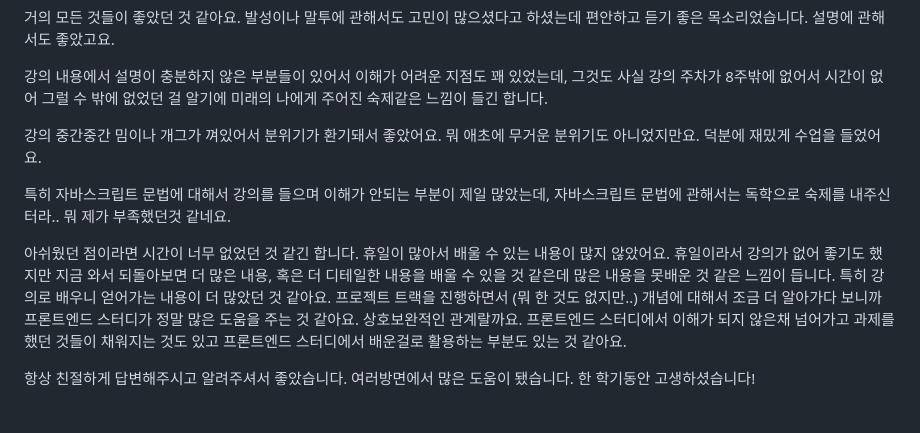
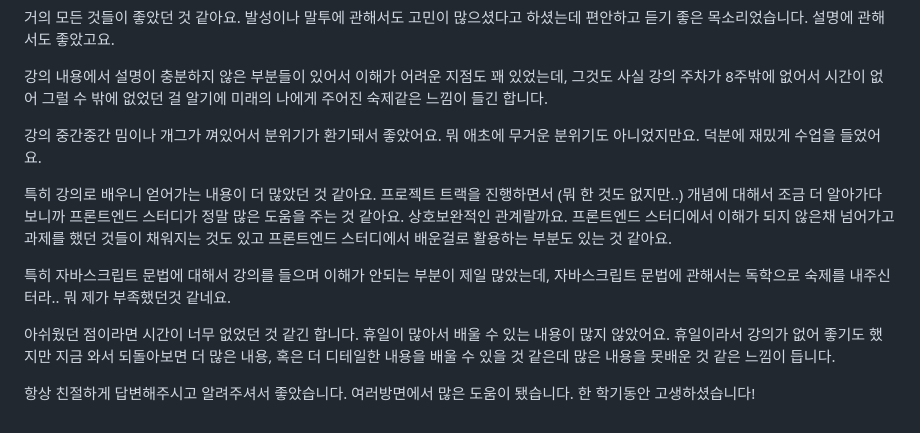
Before and after one commit to tablemin03/2024-2-Front_Study, a Markdown page: week12/wil.md, the part around the change. Drawn GitHub-style.

Commit message:
과제 제출

```diff
--- a/week12/wil.md
+++ b/week12/wil.md
@@ -20,8 +20,10 @@
 
 강의 중간중간 밈이나 개그가 껴있어서 분위기가 환기돼서 좋았어요. 뭐 애초에 무거운 분위기도 아니었지만요. 덕분에 재밌게 수업을 들었어요.
 
+특히 강의로 배우니 얻어가는 내용이 더 많았던 것 같아요. 프로젝트 트랙을 진행하면서 (뭐 한 것도 없지만..) 개념에 대해서 조금 더 알아가다 보니까 프론트엔드 스터디가 정말 많은 도움을 주는 것 같아요. 상호보완적인 관계랄까요. 프론트엔드 스터디에서 이해가 되지 않은채 넘어가고 과제를 했던 것들이 채워지는 것도 있고 프론트엔드 스터디에서 배운걸로 활용하는 부분도 있는 것 같아요.
+
 특히 자바스크립트 문법에 대해서 강의를 들으며 이해가 안되는 부분이 제일 많았는데, 자바스크립트 문법에 관해서는 독학으로 숙제를 내주신 터라.. 뭐 제가 부족했던것 같네요.
 
-아쉬웠던 점이라면 시간이 너무 없었던 것 같긴 합니다. 휴일이 많아서 배울 수 있는 내용이 많지 않았어요. 휴일이라서 강의가 없어 좋기도 했지만 지금 와서 되돌아보면 더 많은 내용, 혹은 더 디테일한 내용을 배울 수 있을 것 같은데 많은 내용을 못배운 것 같은 느낌이 듭니다. 특히 강의로 배우니 얻어가는 내용이 더 많았던 것 같아요. 프로젝트 트랙을 진행하면서 (뭐 한 것도 없지만..) 개념에 대해서 조금 더 알아가다 보니까 프론트엔드 스터디가 정말 많은 도움을 주는 것 같아요. 상호보완적인 관계랄까요. 프론트엔드 스터디에서 이해가 되지 않은채 넘어가고 과제를 했던 것들이 채워지는 것도 있고 프론트엔드 스터디에서 배운걸로 활용하는 부분도 있는 것 같아요.
+아쉬웠던 점이라면 시간이 너무 없었던 것 같긴 합니다. 휴일이 많아서 배울 수 있는 내용이 많지 않았어요. 휴일이라서 강의가 없어 좋기도 했지만 지금 와서 되돌아보면 더 많은 내용, 혹은 더 디테일한 내용을 배울 수 있을 것 같은데 많은 내용을 못배운 것 같은 느낌이 듭니다.
 
 항상 친절하게 답변해주시고 알려주셔서 좋았습니다. 여러방면에서 많은 도움이 됐습니다. 한 학기동안 고생하셨습니다!
```
